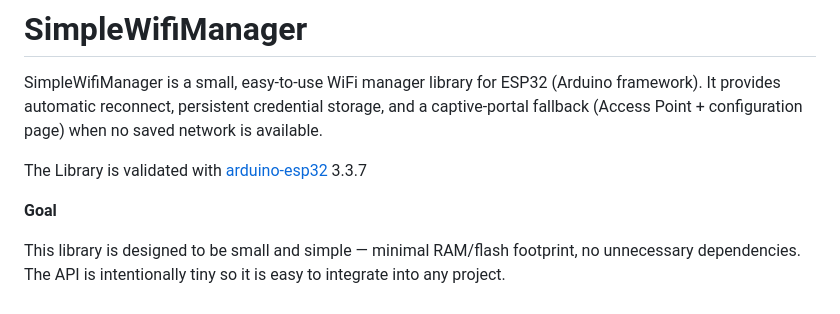
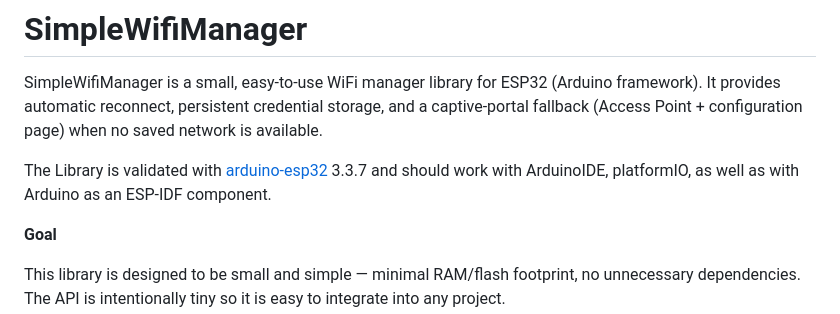
Before and after one commit to mvoss96/SimpleWifiManager, a Markdown page: README.md, the part around the change. Rendered like a GitHub page.

```diff
--- a/README.md
+++ b/README.md
@@ -2,7 +2,7 @@
 
 SimpleWifiManager is a small, easy-to-use WiFi manager library for ESP32 (Arduino framework). It provides automatic reconnect, persistent credential storage, and a captive-portal fallback (Access Point + configuration page) when no saved network is available.
 
-The Library is validated with [arduino-esp32](https://github.com/espressif/arduino-esp32) 3.3.7
+The Library is validated with [arduino-esp32](https://github.com/espressif/arduino-esp32) 3.3.7 and should work with ArduinoIDE, platformIO, as well as with Arduino as an ESP-IDF component.
 
 **Goal**
 
```
